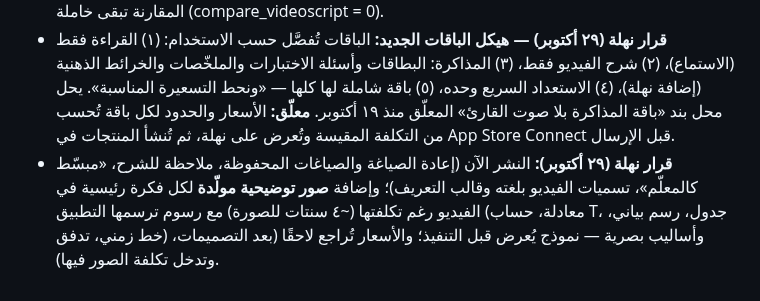
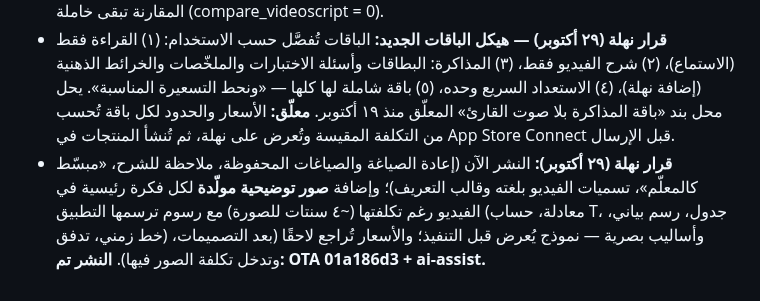
Before and after one commit to nahla90044/voicestudyflow, a Markdown page: DECISIONS.md, the part around the change. GitHub-like rendering.

Commit message:
docs: نشر OTA 01a186d3
Co-Authored-By: Claude Opus 5.5 <noreply@anthropic.com>

```diff
--- a/DECISIONS.md
+++ b/DECISIONS.md
@@ -465,4 +465,4 @@
 - **مقارنة Haiku لسيناريو الفيديو (٣ أجزاء من وحدة CMA، docs/video-compare.html):** الجودة متقاربة (Sonnet أغنى قليلًا بشرح الأخطاء الشائعة)، وHaiku أرخص ٨–١٣ مرة (٠٫٥–١٫٤ سنت مقابل ٧–١٨ سنتًا)، لكنه أبطأ (٣٨–١٦١ ث) وفشل جزء من ثلاثة (استهلك التفكير حد المخرجات). **معلّق لقرار نهلة:** البقاء على Sonnet / Haiku مع الرجوع إلى Sonnet عند الفشل / جولة ثانية بتفكير أخف.
 - **قرار نهلة (٢٩ أكتوبر): «ما ابي الجودة تقل»** — سيناريو الفيديو يبقى على Sonnet 5.5؛ لا Haiku. آلية المقارنة تبقى خاملة (compare_videoscript = 0).
 - **قرار نهلة (٢٩ أكتوبر) — هيكل الباقات الجديد:** الباقات تُفصَّل حسب الاستخدام: (١) القراءة فقط (الاستماع)، (٢) شرح الفيديو فقط، (٣) المذاكرة: البطاقات وأسئلة الاختبارات والملخّصات والخرائط الذهنية (إضافة نهلة)، (٤) الاستعداد السريع وحده، (٥) باقة شاملة لها كلها — «ونحط التسعيرة المناسبة». يحل محل بند «باقة المذاكرة بلا صوت القارئ» المعلّق منذ ١٩ أكتوبر. **معلّق:** الأسعار والحدود لكل باقة تُحسب من التكلفة المقيسة وتُعرض على نهلة، ثم تُنشأ المنتجات في App Store Connect قبل الإرسال.
-- **قرار نهلة (٢٩ أكتوبر):** النشر الآن (إعادة الصياغة والصياغات المحفوظة، ملاحظة للشرح، «مبسّط كالمعلّم»، تسميات الفيديو بلغته وقالب التعريف)؛ وإضافة **صور توضيحية مولّدة** لكل فكرة رئيسية في الفيديو رغم تكلفتها (~٤ سنتات للصورة) مع رسوم ترسمها التطبيق (معادلة، حساب T، جدول، رسم بياني، خط زمني، تدفق) وأساليب بصرية — نموذج يُعرض قبل التنفيذ؛ والأسعار تُراجع لاحقًا (بعد التصميمات، وتدخل تكلفة الصور فيها).
+- **قرار نهلة (٢٩ أكتوبر):** النشر الآن (إعادة الصياغة والصياغات المحفوظة، ملاحظة للشرح، «مبسّط كالمعلّم»، تسميات الفيديو بلغته وقالب التعريف)؛ وإضافة **صور توضيحية مولّدة** لكل فكرة رئيسية في الفيديو رغم تكلفتها (~٤ سنتات للصورة) مع رسوم ترسمها التطبيق (معادلة، حساب T، جدول، رسم بياني، خط زمني، تدفق) وأساليب بصرية — نموذج يُعرض قبل التنفيذ؛ والأسعار تُراجع لاحقًا (بعد التصميمات، وتدخل تكلفة الصور فيها). **النشر تم: OTA 01a186d3 + ai-assist.**
```
